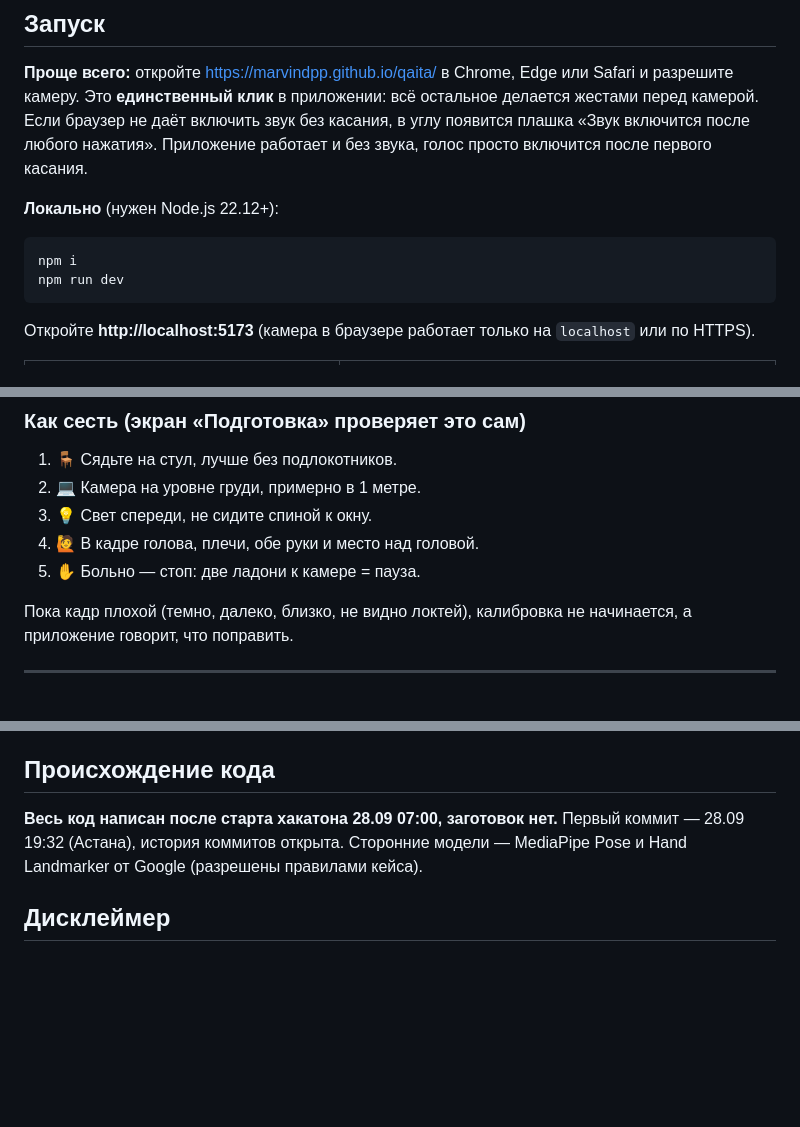
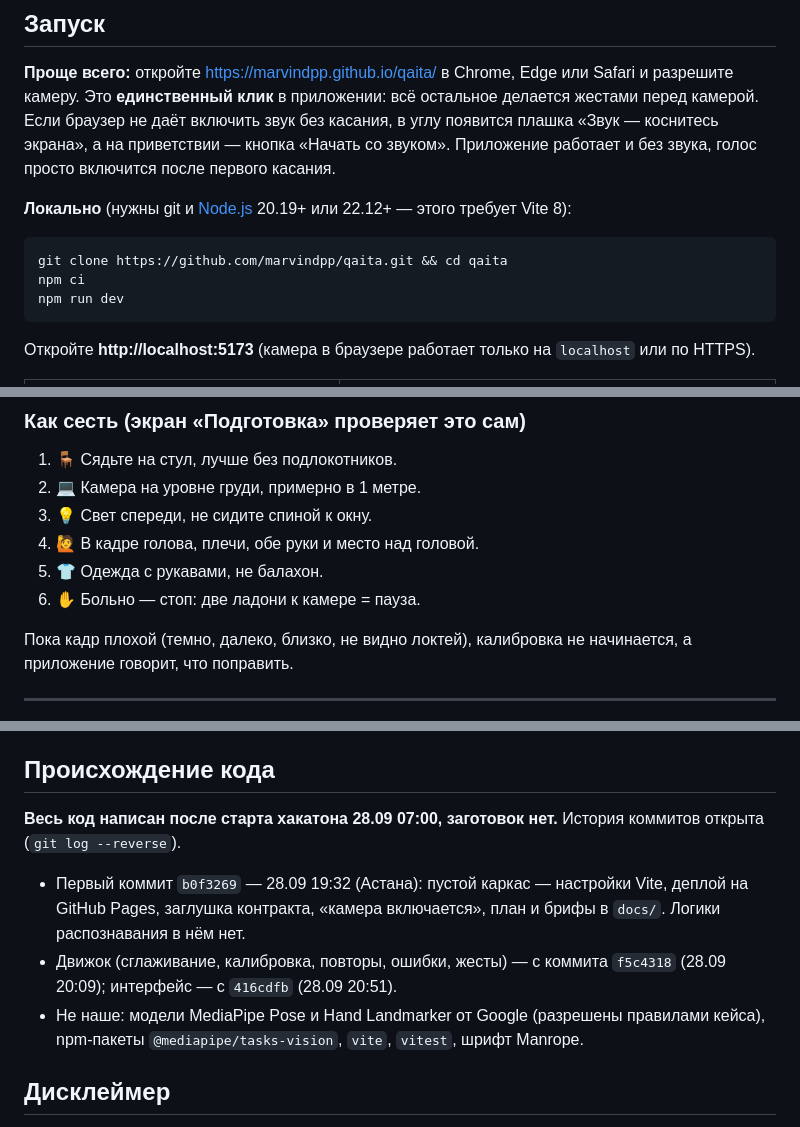
Before and after one commit to marvindpp/qaita, a Markdown page: README.md, 3 parts joined by grey strips. GitHub-like rendering; blank space fills up the shorter version.

Commit message:
docs: README factual fixes from night-3 PR #20 that are still true on main — audio chip text «Звук — коснитесь экрана» + «Начать со звуком», clone + npm ci, Node 20.19+/22.12+ (Vite 8), 6th prep rule «Одежда с рукавами», code origin by commit (b0f3269 / f5c4318 / 416cdfb)
Co-Authored-By: Claude Opus 5.5 <noreply@anthropic.com>
Claude-Session: https://claude.ai/code/session_01CdzQTSjb8AsNuktsFPnUaF

````diff
--- a/README.md
+++ b/README.md
@@ -22,12 +22,13 @@
 ## Запуск
 
 **Проще всего:** откройте https://marvindpp.github.io/qaita/ в Chrome, Edge или Safari и разрешите камеру. Это **единственный клик** в приложении: всё остальное делается жестами перед камерой.
-Если браузер не даёт включить звук без касания, в углу появится плашка «Звук включится после любого нажатия». Приложение работает и без звука, голос просто включится после первого касания.
+Если браузер не даёт включить звук без касания, в углу появится плашка «Звук — коснитесь экрана», а на приветствии — кнопка «Начать со звуком». Приложение работает и без звука, голос просто включится после первого касания.
 
-**Локально** (нужен Node.js 22.12+):
+**Локально** (нужны git и [Node.js](https://nodejs.org/) 20.19+ или 22.12+ — этого требует Vite 8):
 
 ```bash
-npm i
+git clone https://github.com/marvindpp/qaita.git && cd qaita
+npm ci
 npm run dev
 ```
 
@@ -69,7 +70,8 @@ npm run build   # сборка в dist/
 2. 💻 Камера на уровне груди, примерно в 1 метре.
 3. 💡 Свет спереди, не сидите спиной к окну.
 4. 🙋 В кадре голова, плечи, обе руки и место над головой.
-5. ✋ Больно — стоп: две ладони к камере = пауза.
+5. 👕 Одежда с рукавами, не балахон.
+6. ✋ Больно — стоп: две ладони к камере = пауза.
 
 Пока кадр плохой (темно, далеко, близко, не видно локтей), калибровка не начинается, а приложение говорит, что поправить.
 
@@ -193,7 +195,11 @@ npm run build   # сборка в dist/
 
 ## Происхождение кода
 
-**Весь код написан после старта хакатона 28.09 07:00, заготовок нет.** Первый коммит — 28.09 19:32 (Астана), история коммитов открыта. Сторонние модели — MediaPipe Pose и Hand Landmarker от Google (разрешены правилами кейса).
+**Весь код написан после старта хакатона 28.09 07:00, заготовок нет.** История коммитов открыта (`git log --reverse`).
+
+- Первый коммит `b0f3269` — 28.09 19:32 (Астана): пустой каркас — настройки Vite, деплой на GitHub Pages, заглушка контракта, «камера включается», план и брифы в `docs/`. Логики распознавания в нём нет.
+- Движок (сглаживание, калибровка, повторы, ошибки, жесты) — с коммита `f5c4318` (28.09 20:09); интерфейс — с `416cdfb` (28.09 20:51).
+- Не наше: модели MediaPipe Pose и Hand Landmarker от Google (разрешены правилами кейса), npm-пакеты `@mediapipe/tasks-vision`, `vite`, `vitest`, шрифт Manrope.
 
 ## Дисклеймер
 
````
